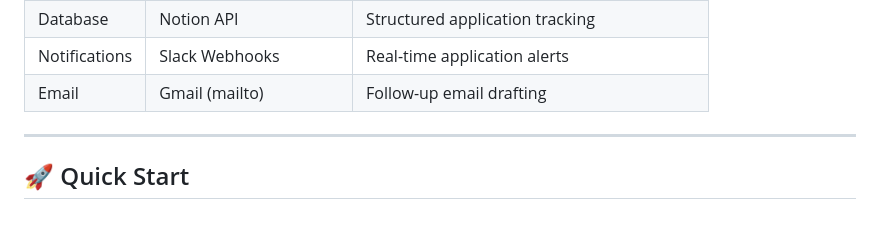
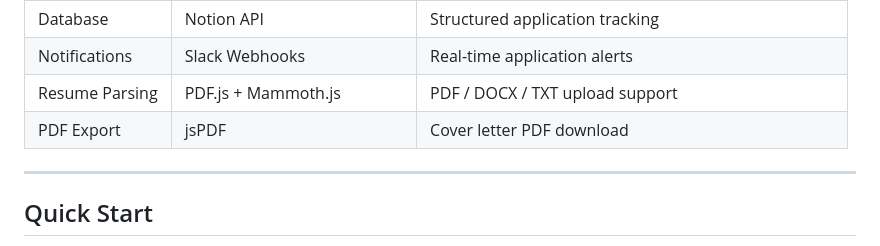
Before and after one commit to arpita270622/job-agent, a Markdown page: README.md, the part around one of its changes. Drawn GitHub-style; blank space fills up the shorter version.

```diff
--- a/README.md
+++ b/README.md
@@ -54,8 +67,9 @@ Paste a job description → the AI agent automatically:
 | Database | Notion API | Structured application tracking |
 | Notifications | Slack Webhooks | Real-time application alerts |
-| Email | Gmail (mailto) | Follow-up email drafting |
+| Resume Parsing | PDF.js + Mammoth.js | PDF / DOCX / TXT upload support |
+| PDF Export | jsPDF | Cover letter PDF download |
 
 ---
 
-## 🚀 Quick Start
+## Quick Start
 
```
Also changed, not shown: other parts of README.md (+90 -90 lines).
